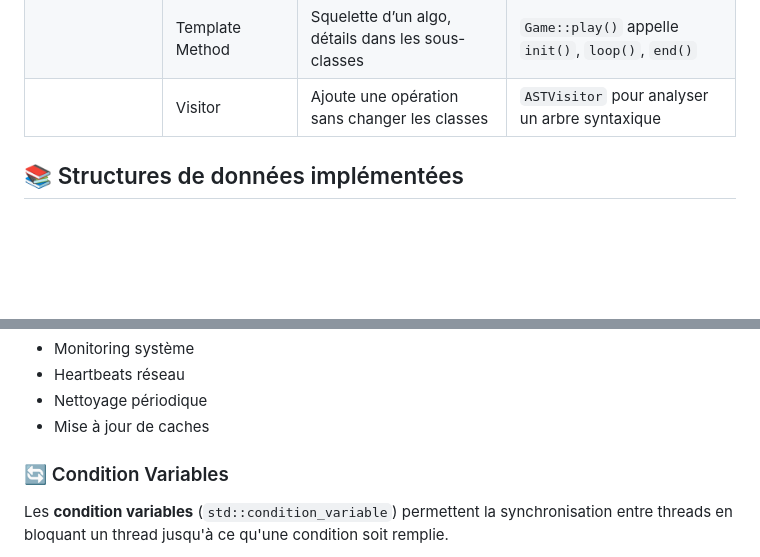
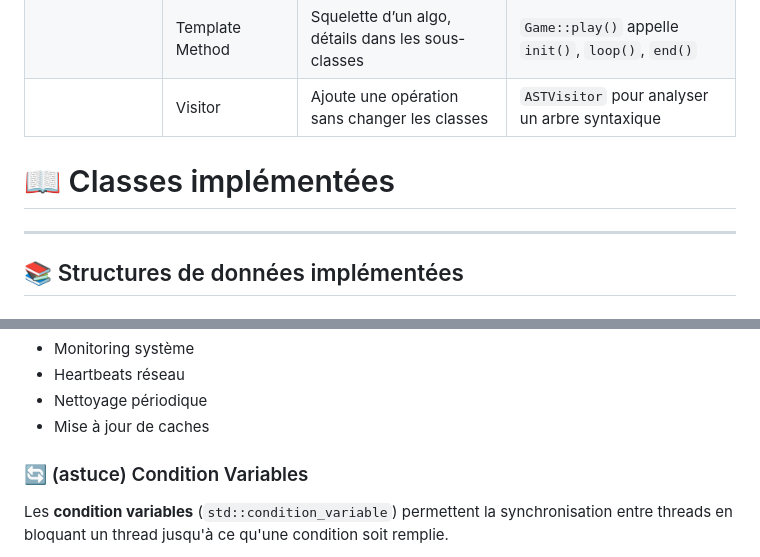
Before and after one commit to monsieurCanard/libftpp, a Markdown page: README.md, 2 parts joined by grey strips. Rendered like a GitHub page; blank space fills up the shorter version.

```diff
--- a/README.md
+++ b/README.md
@@ -194,7 +194,9 @@ libftpp/
 | | Template Method | Squelette d’un algo, détails dans les sous-classes | `Game::play()` appelle `init()`, `loop()`, `end()` |
 | | Visitor | Ajoute une opération sans changer les classes | `ASTVisitor` pour analyser un arbre syntaxique |
 
+# 📖 Classes implémentées
 
+---
 ## 📚 Structures de données implémentées
 
 ### 📦 Pool de mémoire
@@ -349,7 +351,7 @@ worker.removeTask("heartbeat");
 - Nettoyage périodique
 - Mise à jour de caches
 
-### 🔄 Condition Variables
+### 🔄 (astuce) Condition Variables
 
 Les **condition variables** (`std::condition_variable`) permettent la synchronisation entre threads en bloquant un thread jusqu'à ce qu'une condition soit remplie.
 
```
Also changed, not shown: other parts of README.md (+43 -43 lines).
